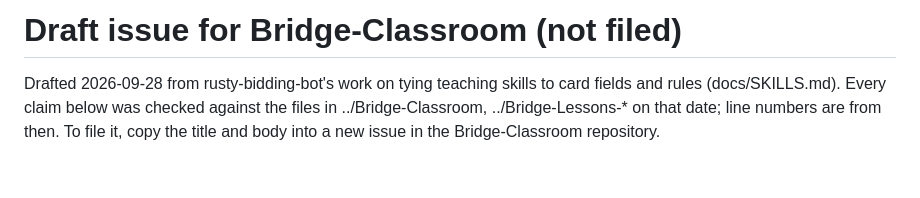
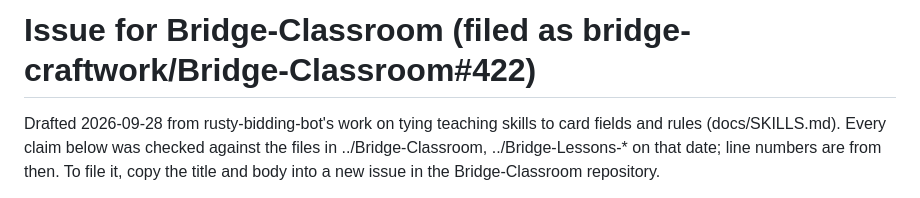
Before and after one commit to bridge-craftwork/rusty-bidding-bot, a Markdown page: docs/drafts/bridge-classroom-skill-taxonomy-issue.md, the part around the change. Rendered like a GitHub page; blank space fills up the shorter version.

Commit message:
Skill-taxonomy draft: filed as Bridge-Classroom#422
Co-Authored-By: Claude Opus 5.5 <noreply@anthropic.com>

```diff
--- a/docs/drafts/bridge-classroom-skill-taxonomy-issue.md
+++ b/docs/drafts/bridge-classroom-skill-taxonomy-issue.md
@@ -1,4 +1,4 @@
-# Draft issue for Bridge-Classroom (not filed)
+# Issue for Bridge-Classroom (filed as bridge-craftwork/Bridge-Classroom#422)
 
 Drafted 2026-09-28 from rusty-bidding-bot's work on tying teaching skills
 to card fields and rules (docs/SKILLS.md). Every claim below was checked
```
